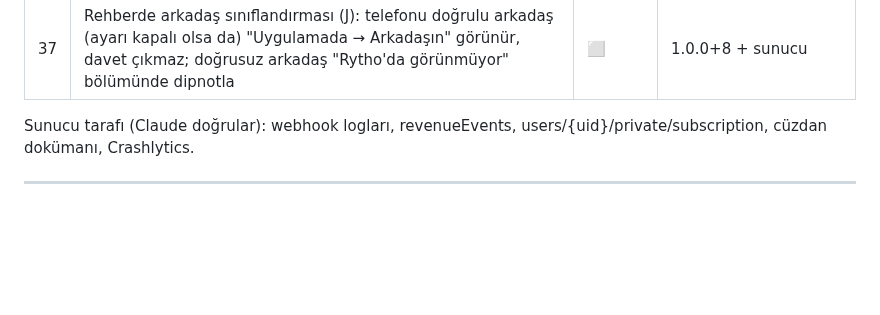
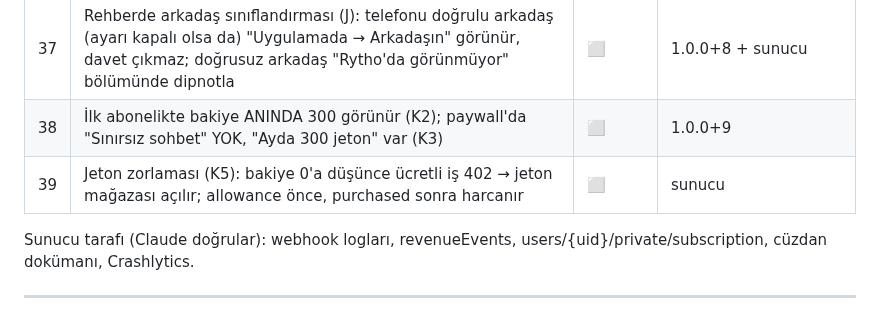
Before and after one commit to mhanifiaslan/rhytoai, a Markdown page: docs/test-raporu.md, the part around the change. GitHub-like rendering; blank space fills up the shorter version.

Commit message:
test-raporu: senaryolar 38-39 (K-turu)
Co-Authored-By: Claude Fable 5 <noreply@anthropic.com>

```diff
--- a/docs/test-raporu.md
+++ b/docs/test-raporu.md
@@ -70,6 +70,8 @@ rahatsız edici ama dolanma yolu var; **düşük** = cila.
 | 35 | Genel burç yorumunda mizaç/safravi YOK; arkadaş ekle→kabul et akışı ve kullanıcı adıyla arama hâlâ çalışıyor (kural sıkılaştırması regresyonu) | ⬜ | sunucu (rev 00050) |
 | 36 | Rehber ekranı: Arkadaşlar'da tek kompakt "Rehberinden arkadaş bul" satırı → tam ekran; aktif kişiler üstte / pasifler altta alfabetik; arama süzer; pasifte "Davet et" → paylaş menüsü (WhatsApp/SMS/mail) davet linkiyle; zaten-arkadaş "Arkadaşın" | ⬜ | 1.0.0+8 |
 | 37 | Rehberde arkadaş sınıflandırması (J): telefonu doğrulu arkadaş (ayarı kapalı olsa da) "Uygulamada → Arkadaşın" görünür, davet çıkmaz; doğrusuz arkadaş "Rytho'da görünmüyor" bölümünde dipnotla | ⬜ | 1.0.0+8 + sunucu |
+| 38 | İlk abonelikte bakiye ANINDA 300 görünür (K2); paywall'da "Sınırsız sohbet" YOK, "Ayda 300 jeton" var (K3) | ⬜ | 1.0.0+9 |
+| 39 | Jeton zorlaması (K5): bakiye 0'a düşünce ücretli iş 402 → jeton mağazası açılır; allowance önce, purchased sonra harcanır | ⬜ | sunucu |
 
 Sunucu tarafı (Claude doğrular): webhook logları, revenueEvents,
 users/{uid}/private/subscription, cüzdan dokümanı, Crashlytics.
```
